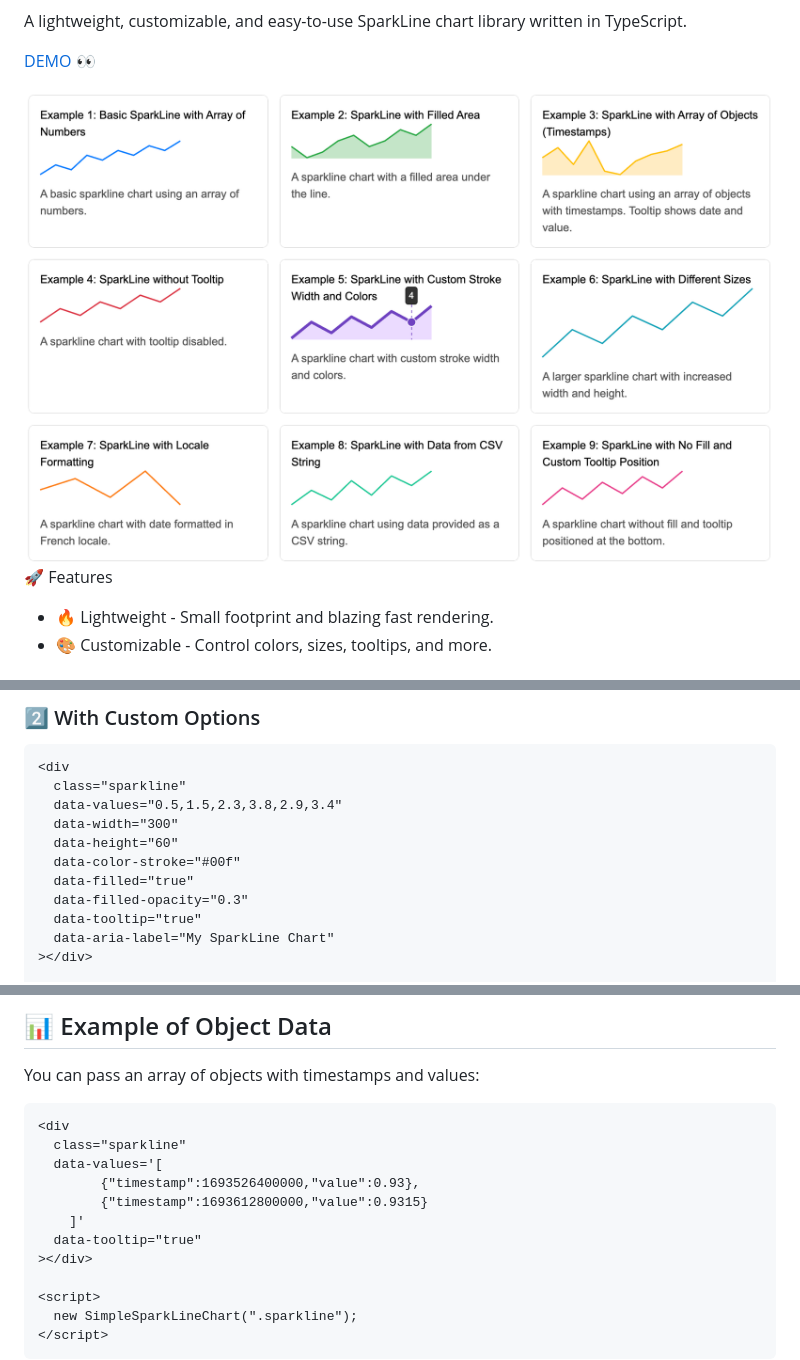
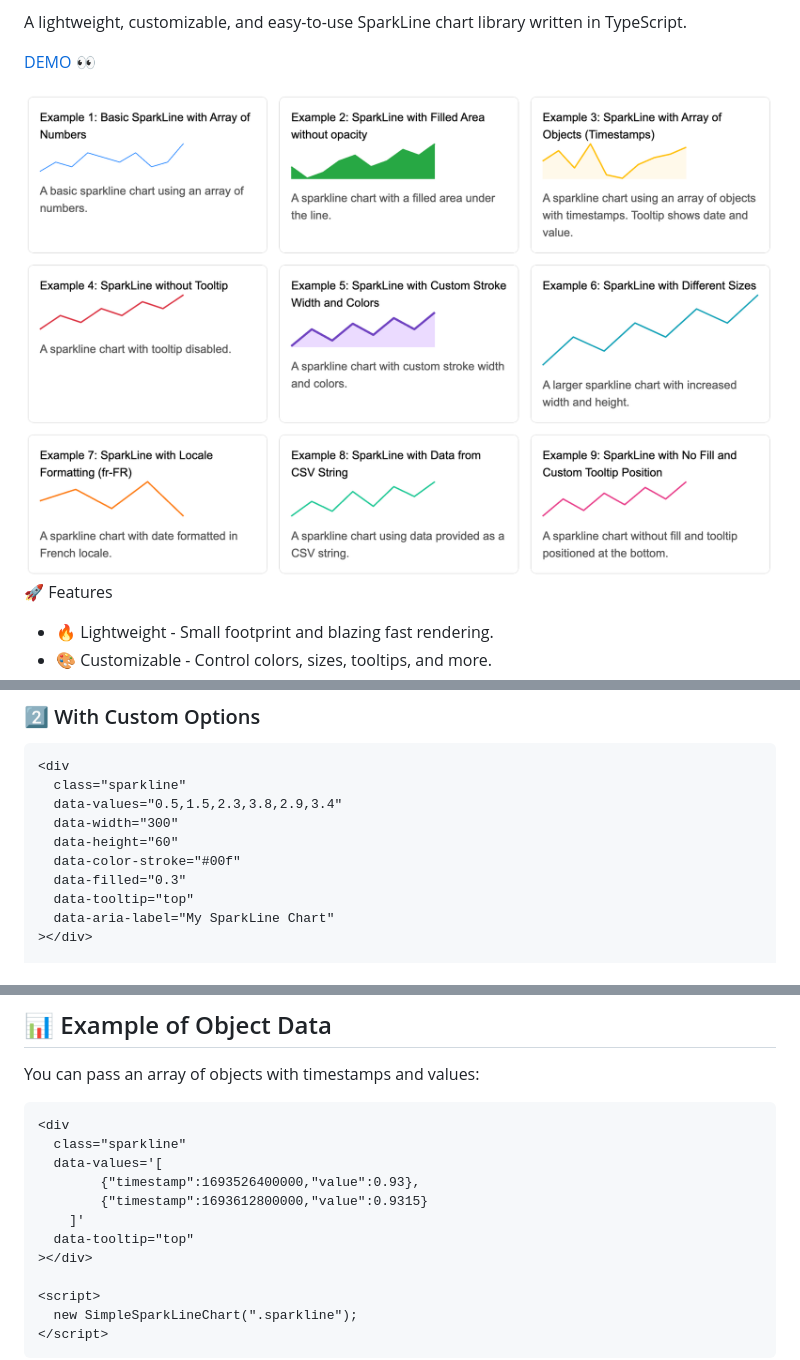
Before and after one commit to dejurin/simple-sparkline-chart, a Markdown page: README.md, 3 parts joined by grey strips. GitHub-like rendering; pictures changed too: assets/sparkline.png.

```diff
--- a/README.md
+++ b/README.md
@@ -61,9 +61,8 @@ This will create a basic SparkLine chart using the specified data-values.
   data-width="300"
   data-height="60"
   data-color-stroke="#00f"
-  data-filled="true"
-  data-filled-opacity="0.3"
-  data-tooltip="true"
+  data-filled="0.3"
+  data-tooltip="top"
   data-aria-label="My SparkLine Chart"
 ></div>
 
@@ -114,7 +113,7 @@ You can pass an array of objects with timestamps and values:
         {"timestamp":1693526400000,"value":0.93},
         {"timestamp":1693612800000,"value":0.9315}
     ]'
-  data-tooltip="true"
+  data-tooltip="top"
 ></div>
 
 <script>
```
Also changed, not shown: 5 other files.
